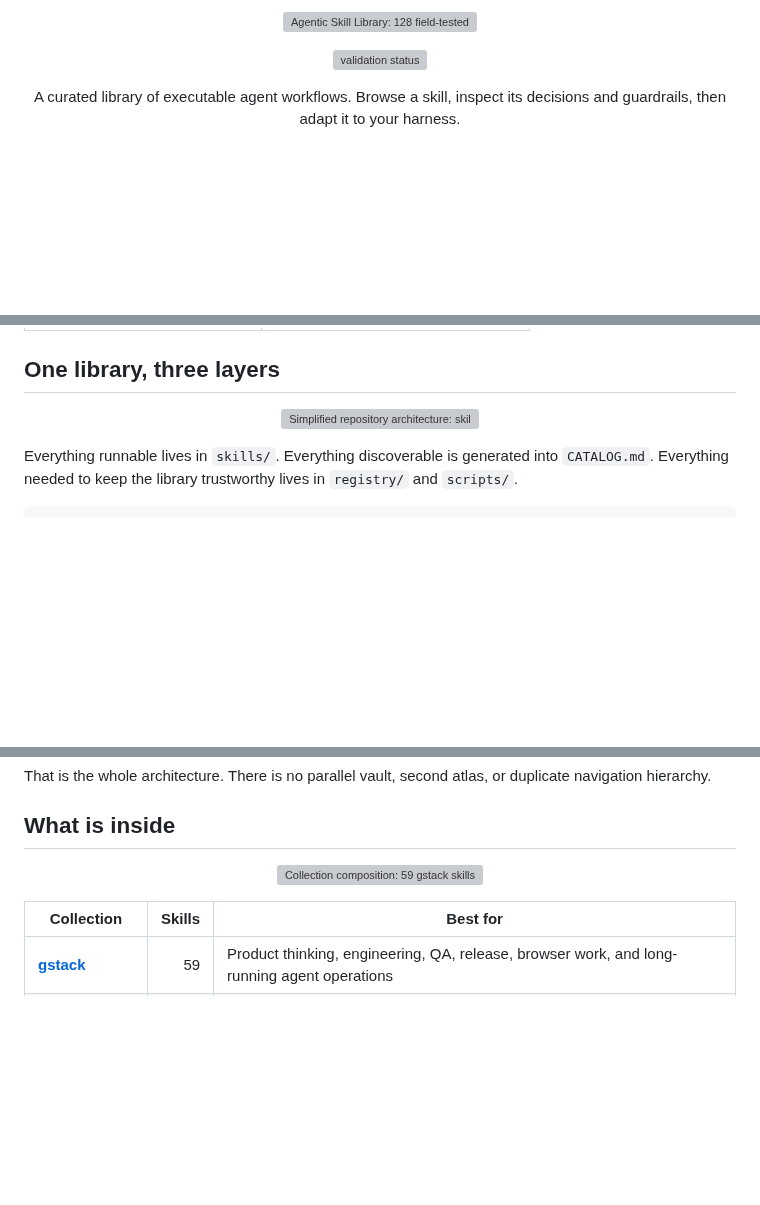
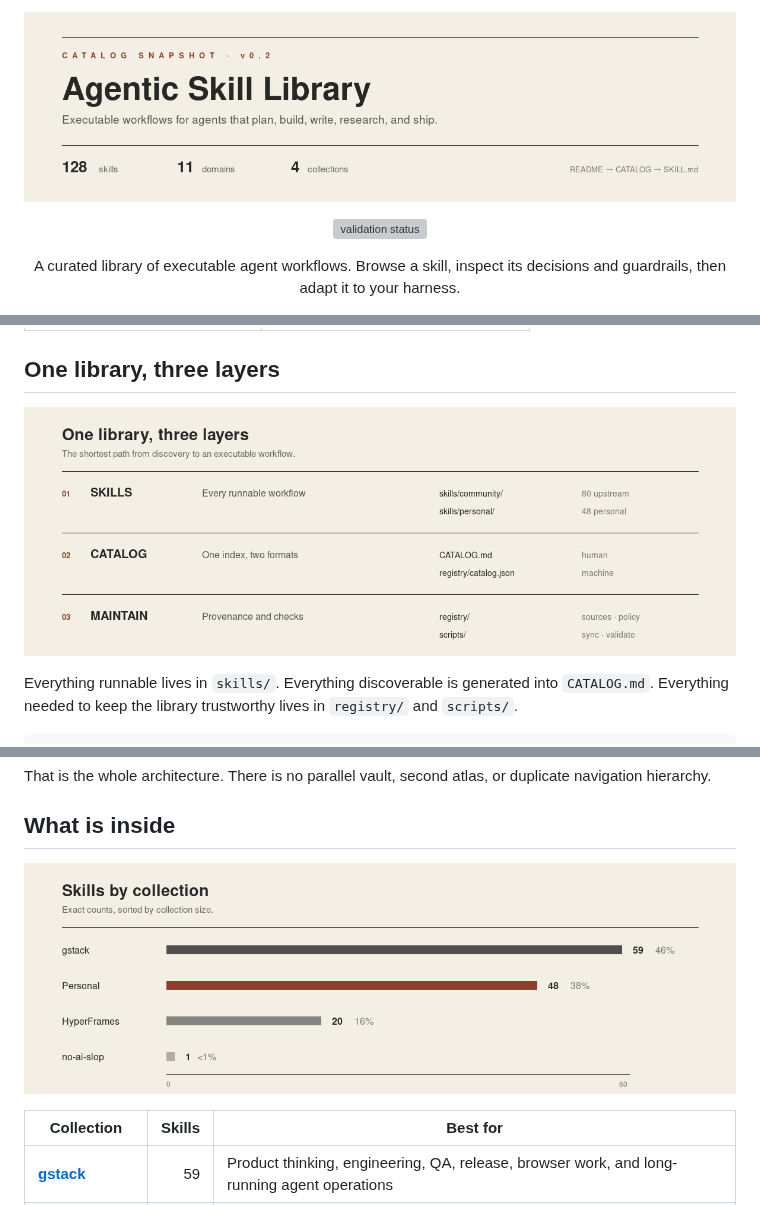
Before and after one commit to mannyandrs45/agentic-skill-library, a Markdown page: README.md, 3 parts joined by grey strips. Drawn GitHub-style; pictures changed too: assets/architecture.png (added), assets/collection-mix.png (added), assets/hero.png (added); blank space fills up the shorter version; grey boxes are pictures that could not be loaded.

Commit message:
Fix README graphic rendering and text overlap

```diff
--- a/README.md
+++ b/README.md
@@ -1,5 +1,5 @@
 <p align="center">
-  <img src="assets/hero.svg" alt="Agentic Skill Library: 128 field-tested skills for agents that plan, build, write, research, and ship" width="100%">
+  <img src="assets/hero.png" alt="Agentic Skill Library: 128 field-tested skills for agents that plan, build, write, research, and ship" width="100%">
 </p>
 
 <p align="center">
@@ -23,7 +23,7 @@
 ## One library, three layers
 
 <p align="center">
-  <img src="assets/architecture.svg" alt="Simplified repository architecture: skills feed a generated catalog, maintained by lightweight tools" width="100%">
+  <img src="assets/architecture.png" alt="Simplified repository architecture: skills feed a generated catalog, maintained by lightweight tools" width="100%">
 </p>
 
 Everything runnable lives in `skills/`. Everything discoverable is generated into `CATALOG.md`. Everything needed to keep the library trustworthy lives in `registry/` and `scripts/`.
@@ -46,7 +46,7 @@ That is the whole architecture. There is no parallel vault, second atlas, or dup
 ## What is inside
 
 <p align="center">
-  <img src="assets/collection-mix.svg" alt="Collection composition: 59 gstack skills, 48 Perplexity personal skills, 20 HyperFrames skills, and one no-ai-slop skill" width="100%">
+  <img src="assets/collection-mix.png" alt="Collection composition: 59 gstack skills, 48 Perplexity personal skills, 20 HyperFrames skills, and one no-ai-slop skill" width="100%">
 </p>
 
 | Collection | Skills | Best for |
```
Also changed, not shown: docs/ARCHITECTURE.md (+1 -1 lines), 3 other files.
